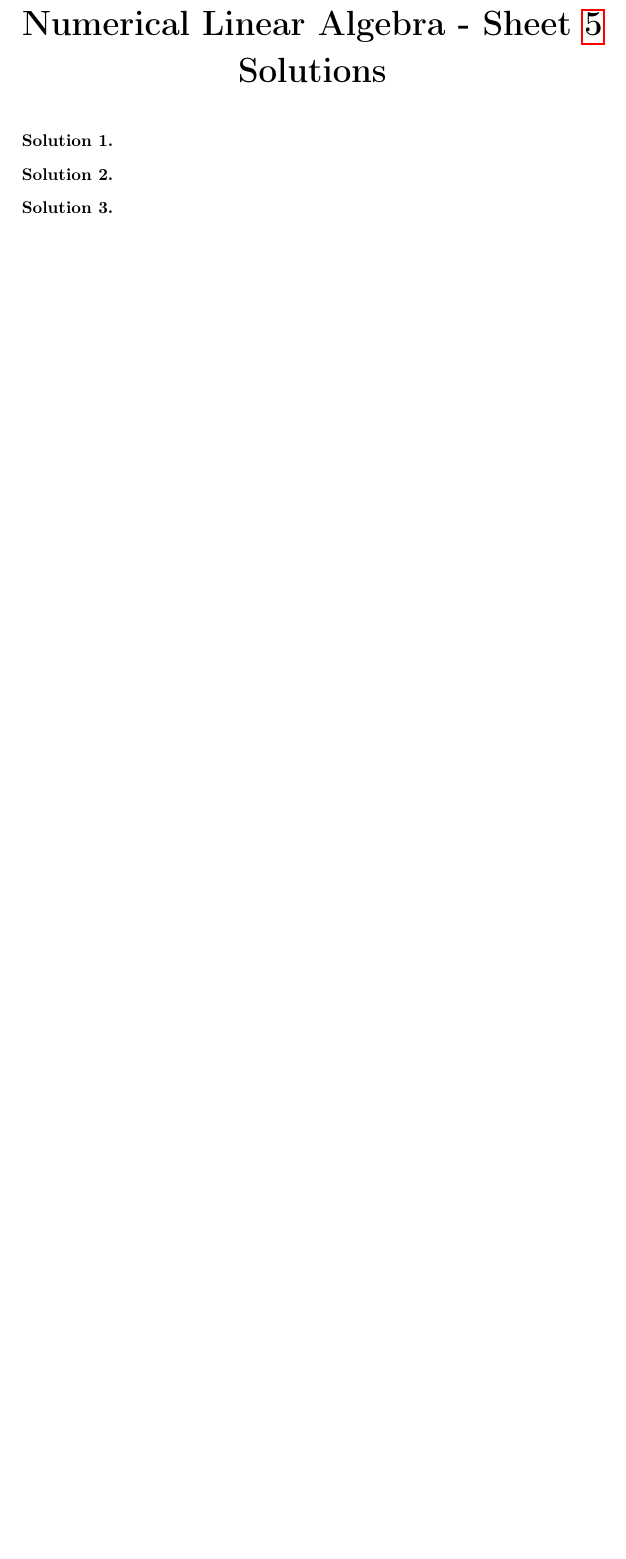
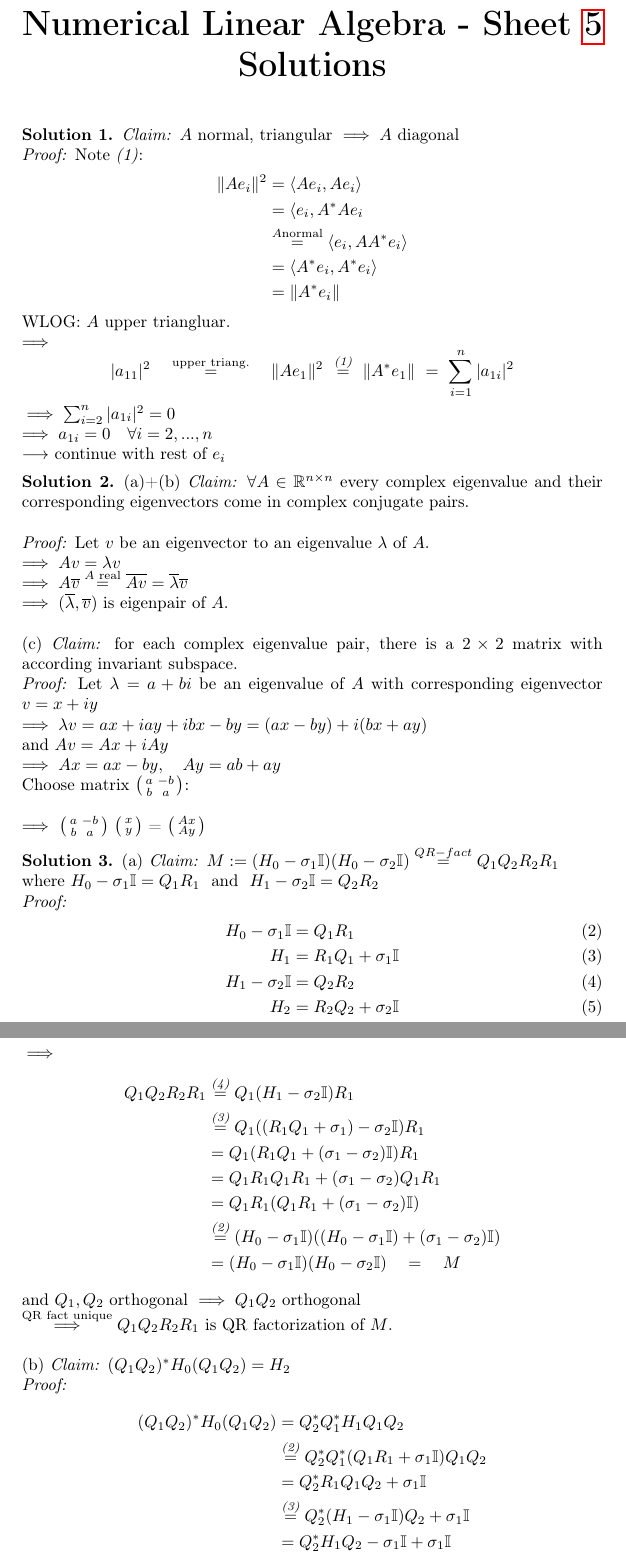
Before and after one commit to guidokanschat/nla-assignments, a LaTeX problem sheet (assignments/main.tex, which reads assignments/sheet5_sol.tex): part of page 14 of 14 before the commit and two parts of pages 14 and 15 of 15 after it, the two joined at a grey line, cut so that both start at the same text, the shorter picture padded with empty space. Compiled offline with pdfLaTeX.

Commit message:
new commands + sheet5

```diff
--- a/assignments/sheet5_sol.tex
+++ b/assignments/sheet5_sol.tex
@@ -6,12 +6,74 @@
 \begin{SolutionSheet}[\ref{sheet5}]
 
   \begin{Solution}
+    \Claim $A$ normal, triangular $\implies A$ diagonal \\
+    \Proof Note \textit{(1)}: \begin{align*}
+        \norm{Ae_i}^2 &= \langle Ae_i, Ae_i \rangle \\
+        &= \langle e_i, A^*Ae_i \\
+        &\stackrel{A \text{normal}}{=} \langle e_i, AA^* e_i \rangle \\
+        &= \langle A^*e_i , A^*e_i \rangle \\
+        &= \norm{A^*e_i}
+      \end{align*}
+      WLOG: $A$ upper triangluar.\\
+      $\implies$ \begin{equation*}
+        | a_{11} |^2 \quad \stackrel{\text{upper triang.}}{=} \quad \norm{Ae_1}^2 \
+        \stackrel{\textit{(1)}}{=} \ \norm{A^*e_1} \ = \ \sum_{i=1}^{n} | a_{1i} |^2
+      \end{equation*}
+      $\implies \sum_{i=2}^{n} | a_{1i}|^2 = 0 \\
+      \implies a_{1i} = 0 \quad \forall i=2,...,n\\
+      \longrightarrow$ continue with rest of $e_i$
   \end{Solution}
 
   \begin{Solution}
+    (a)+(b) \Claim $\forall A \in \mathbb{R}^{n\times n}$ every complex eigenvalue and their
+    corresponding eigenvectors come in complex conjugate pairs. \\
+    \\
+    \Proof Let $v$ be an eigenvector to an eigenvalue $\lambda$ of $A$.\\
+    $\implies Av = \lambda v \\
+    \implies A \overline{v} \stackrel{A \text{ real}}{=} \overline{Av} = \overline{\lambda} \overline{v} \\
+    \implies (\overline{\lambda}, \overline{v})$ is eigenpair of $A$. \\
+    \\
+    (c) \Claim for each complex eigenvalue pair, there is a $2\times 2$ matrix with according invariant subspace.\\
+    \Proof Let $\lambda=a+bi$ be an eigenvalue of $A$ with corresponding eigenvector $v= x+iy$ \\
+    $\implies \lambda v = ax+iay+ibx-by = (ax-by) + i(bx+ay)$ \\
+    and  $Av = Ax + iAy$ \\
+    $\implies Ax = ax-by, \quad Ay = ab+ay$ \\
+    Choose matrix \smatrix{a}{-b}{b}{a}: \\
+    \\
+    $\implies$ \smatrix{a}{-b}{b}{a} \svector{x}{y} = \svector{Ax}{Ay}
   \end{Solution}
 
-  \begin{Solution}
+  \begin{Solution} (a) \Claim $M := (H_0 - \sigma_1 \I)(H_0 - \sigma_2 \I) \stackrel{QR-fact}{=} Q_1Q_2R_2R_1$ \\
+     where $H_0 - \sigma_1 \I = Q_1R_1 \ $ and $ \ H_1 - \sigma_2 \I = Q_2R_2$ \\
+    \Proof \begin{align}
+      H_0 - \sigma_1 \I &= Q_1R_1 \\
+      H_1 &= R_1Q_1 + \sigma_1 \I \\
+      H_1 - \sigma_2 \I &= Q_2R_2 \\
+      H_2 &= R_2Q_2 + \sigma_2 \I
+    \end{align}
+    $\implies$ \begin{align*}
+      Q_1Q_2R_2R_1 &\stackrel{\textit{(4)}}{=} Q_1(H_1 - \sigma_2 \I)R_1 \\
+      &\stackrel{\textit{(3)}}{=} Q_1((R_1Q_1 + \sigma_1) - \sigma_2 \I)R_1 \\
+      &= Q_1(R_1Q_1 + (\sigma_1 - \sigma_2) \I)R_1 \\
+      &= Q_1R_1Q_1R_1 + (\sigma_1 - \sigma_2)Q_1R_1 \\
+      &= Q_1R_1(Q_1R_1 + (\sigma_1 - \sigma_2)\I) \\
+      &\stackrel{\textit{(2)}}{=} (H_0 - \sigma_1 \I)((H_0 - \sigma_1 \I) + (\sigma_1 - \sigma_2)\I) \\
+      &= (H_0 - \sigma_1 \I)(H_0 - \sigma_2 \I) \quad = \quad M
+    \end{align*}
+    and $Q_1, Q_2$ orthogonal $\implies Q_1Q_2$ orthogonal\\
+    $\stackrel{\text{QR fact unique}}{\implies} Q_1Q_2R_2R_1$ is QR factorization of $M$. \\
+    \\
+    (b) \Claim $(Q_1Q_2)^* H_0 (Q_1Q_2) = H_2$ \\
+    \Proof \begin{align*}
+      (Q_1Q_2)^* H_0 (Q_1Q_2) &= Q_2^* Q_1^* H_1 Q_1Q_2 \\
+      &\stackrel{\textit{(2)}}{=} Q_2^*Q_1^*(Q_1R_1 + \sigma_1 \I)Q_1Q_2 \\
+      &= Q_2^*R_1Q_1Q_2 + \sigma_1 \I \\
+      & \stackrel{\textit{(3)}}{=} Q_2^*(H_1 - \sigma_1 \I)Q_2 + \sigma_1 \I \\
+      &= Q_2^*H_1Q_2 - \sigma_1 \I + \sigma_1 \I \\
+      & \stackrel{\textit{(4)}}{=} Q_2^* (Q_2R_2 + \sigma_2 \I)Q_2 \\
+      &= R_2Q_2 + \sigma_2 \I \\
+      & \stackrel{\textit{(5)}}{=} H_2
+    \end{align*}
   \end{Solution}
 
   \begin{Solution}[Programming]
```
Also changed, not shown: assignments/sheet1_sol.tex (+16 -22 lines), assignments/sheet2_sol.tex (+29 -33 lines), assignments/main.pdf, 6 other files.
